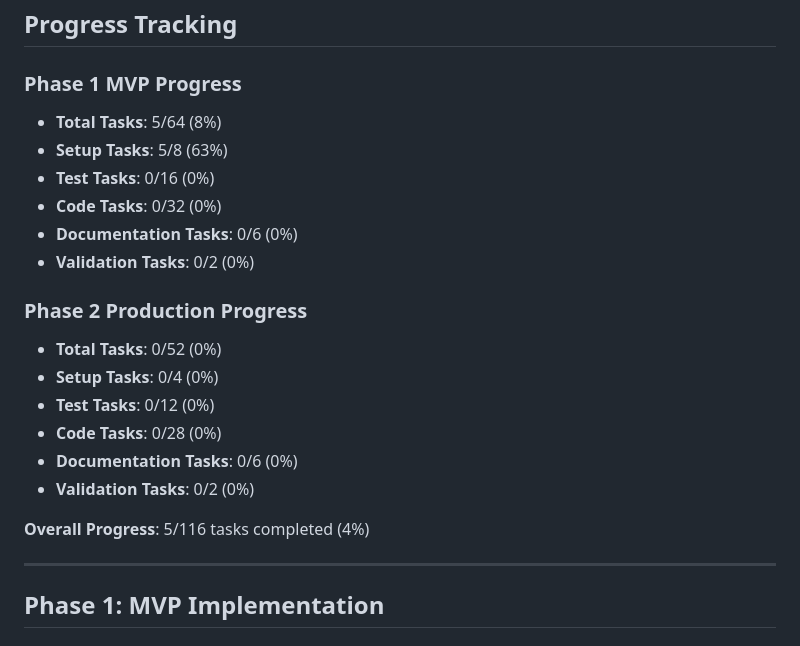
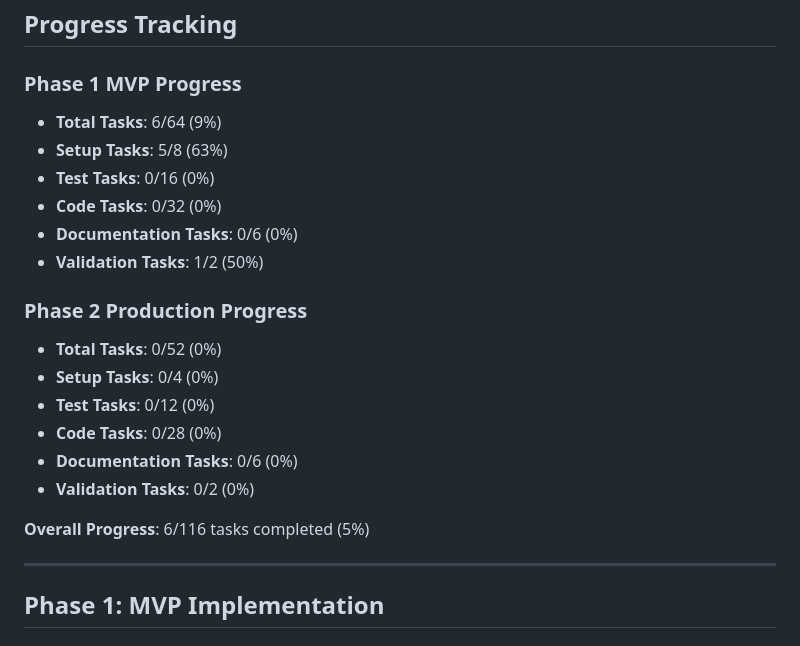
Before and after one commit to mberjans/smo_chatbot_August_6th_2025, a Markdown page: docs/checklist.md, the part around one of its changes. Rendered like a GitHub page.

Commit message:
Update checklist: Mark CMO-LIGHTRAG-002-T02-TEST as completed

```diff
--- a/docs/checklist.md
+++ b/docs/checklist.md
@@ -3,12 +3,12 @@
 ## Progress Tracking
 
 ### Phase 1 MVP Progress
-- **Total Tasks**: 5/64 (8%)
+- **Total Tasks**: 6/64 (9%)
 - **Setup Tasks**: 5/8 (63%)
 - **Test Tasks**: 0/16 (0%)
 - **Code Tasks**: 0/32 (0%)
 - **Documentation Tasks**: 0/6 (0%)
-- **Validation Tasks**: 0/2 (0%)
+- **Validation Tasks**: 1/2 (50%)
 
 ### Phase 2 Production Progress
 - **Total Tasks**: 0/52 (0%)
@@ -18,7 +18,7 @@
 - **Documentation Tasks**: 0/6 (0%)
 - **Validation Tasks**: 0/2 (0%)
 
-**Overall Progress**: 5/116 tasks completed (4%)
+**Overall Progress**: 6/116 tasks completed (5%)
 
 ---
 
```
Also changed, not shown: other parts of docs/checklist.md (+4 -4 lines).
